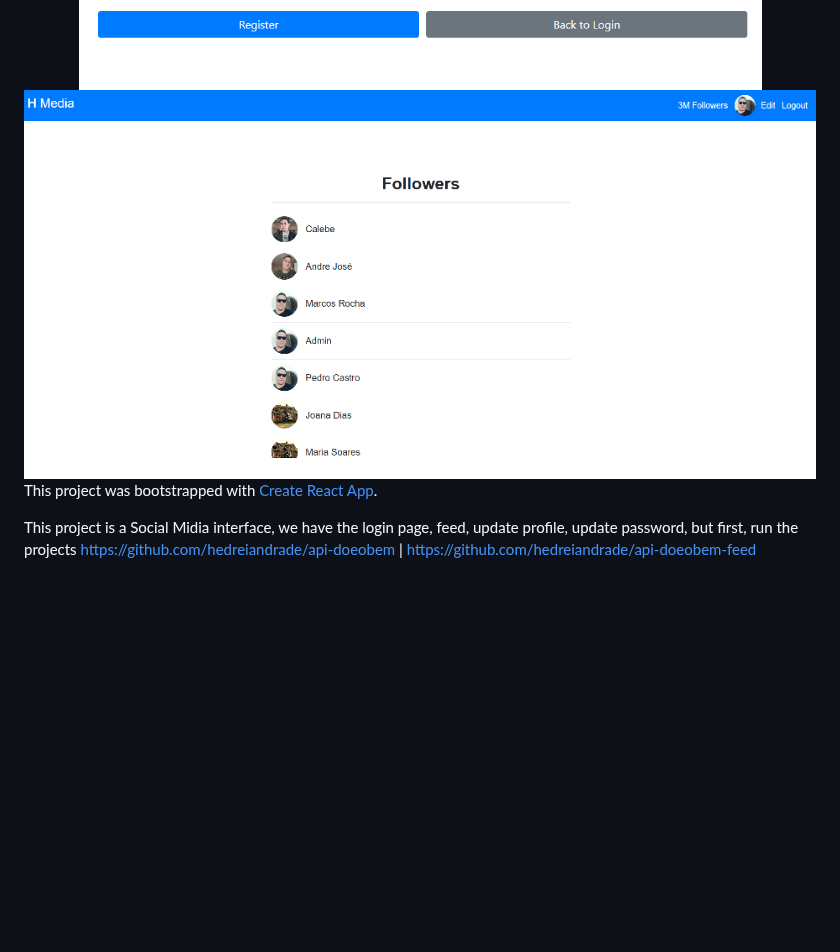
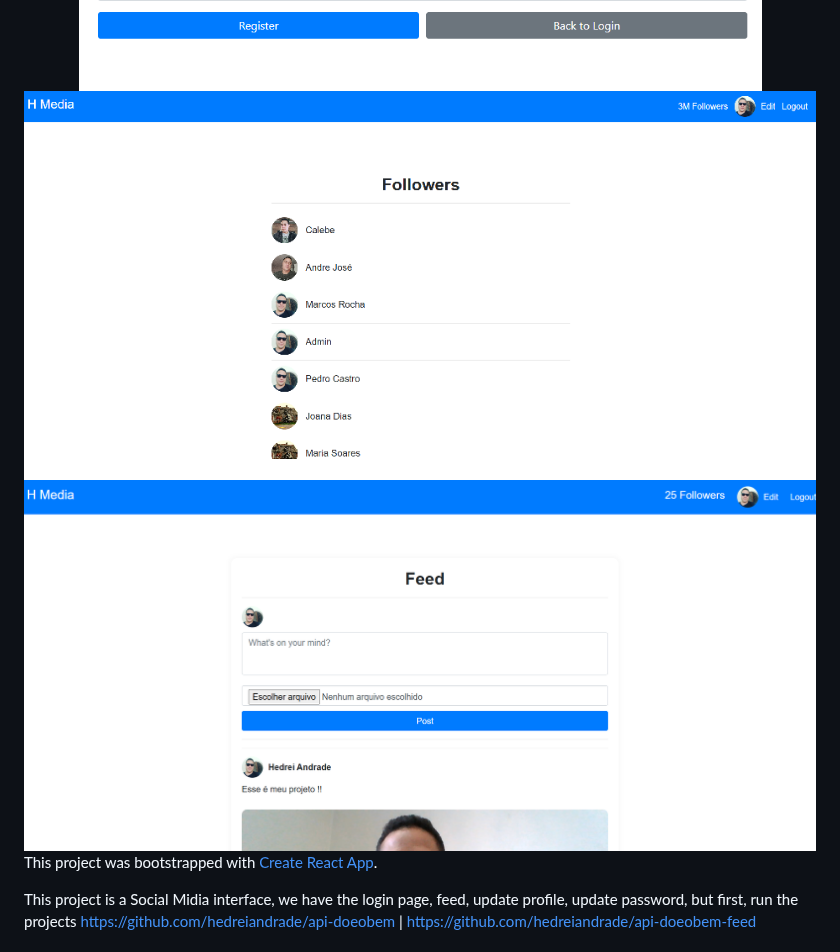
Before and after one commit to hedreiandrade/login_react_apidoeobem, a Markdown page: README.md, the part around the change. Rendered like a GitHub page; pictures changed too: feed.png (added); blank space fills up the shorter version.

Commit message:
redme

```diff
--- a/README.md
+++ b/README.md
@@ -4,7 +4,8 @@
 
 <div align="center">
   <img src="register.png" alt="Tela de Registro">
-    <img src="followers.png" alt="Tela de Seguidores">
+  <img src="followers.png" alt="Tela de Seguidores">
+  <img src="feed.png" alt="Tela de Feed">
 </div>
 
 This project was bootstrapped with [Create React App](https://github.com/facebook/create-react-app).
```
